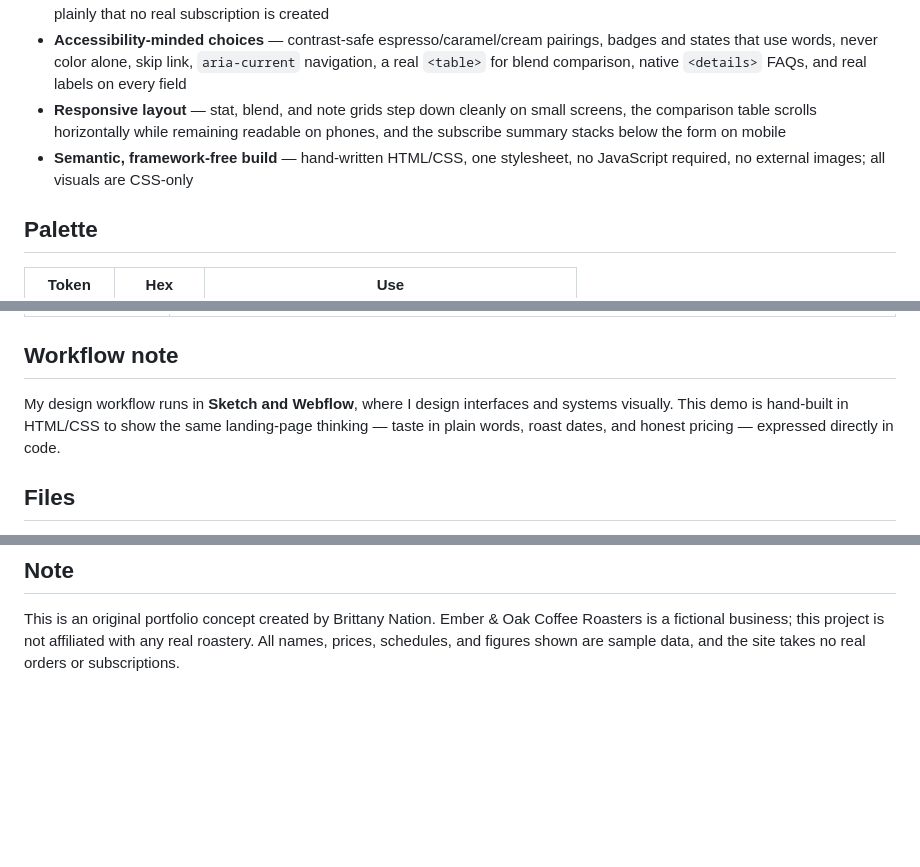
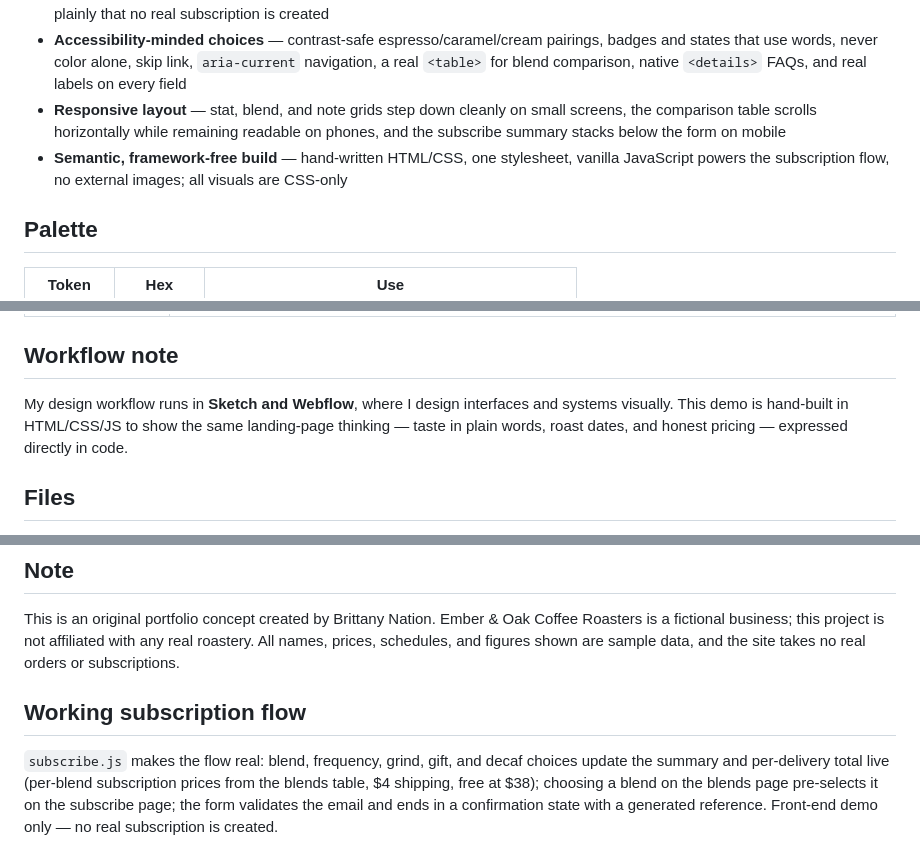
Before and after one commit to BrittanyNation/coffee-roastery-landing, a Markdown page: README.md, 3 parts joined by grey strips. Drawn GitHub-style; blank space fills up the shorter version.

Commit message:
Make site fully functional: working client-side JavaScript

```diff
--- a/README.md
+++ b/README.md
@@ -20,7 +20,7 @@ Built to support applications for **UI Designer**, **Front-End Designer**, **Web
 - **Honest form design** — a mock subscription form that says what the email will be used for before submission and states plainly that no real subscription is created
 - **Accessibility-minded choices** — contrast-safe espresso/caramel/cream pairings, badges and states that use words, never color alone, skip link, `aria-current` navigation, a real `<table>` for blend comparison, native `<details>` FAQs, and real labels on every field
 - **Responsive layout** — stat, blend, and note grids step down cleanly on small screens, the comparison table scrolls horizontally while remaining readable on phones, and the subscribe summary stacks below the form on mobile
-- **Semantic, framework-free build** — hand-written HTML/CSS, one stylesheet, no JavaScript required, no external images; all visuals are CSS-only
+- **Semantic, framework-free build** — hand-written HTML/CSS, one stylesheet, vanilla JavaScript powers the subscription flow, no external images; all visuals are CSS-only
 
 ## Palette
 
@@ -43,7 +43,7 @@ Built to support applications for **UI Designer**, **Front-End Designer**, **Web
 
 ## Workflow note
 
-My design workflow runs in **Sketch and Webflow**, where I design interfaces and systems visually. This demo is hand-built in HTML/CSS to show the same landing-page thinking — taste in plain words, roast dates, and honest pricing — expressed directly in code.
+My design workflow runs in **Sketch and Webflow**, where I design interfaces and systems visually. This demo is hand-built in HTML/CSS/JS to show the same landing-page thinking — taste in plain words, roast dates, and honest pricing — expressed directly in code.
 
 ## Files
 
@@ -56,3 +56,7 @@ My design workflow runs in **Sketch and Webflow**, where I design interfaces and
 ## Note
 
 This is an original portfolio concept created by Brittany Nation. Ember & Oak Coffee Roasters is a fictional business; this project is not affiliated with any real roastery. All names, prices, schedules, and figures shown are sample data, and the site takes no real orders or subscriptions.
+
+## Working subscription flow
+
+`subscribe.js` makes the flow real: blend, frequency, grind, gift, and decaf choices update the summary and per-delivery total live (per-blend subscription prices from the blends table, $4 shipping, free at $38); choosing a blend on the blends page pre-selects it on the subscribe page; the form validates the email and ends in a confirmation state with a generated reference. Front-end demo only — no real subscription is created.
```
